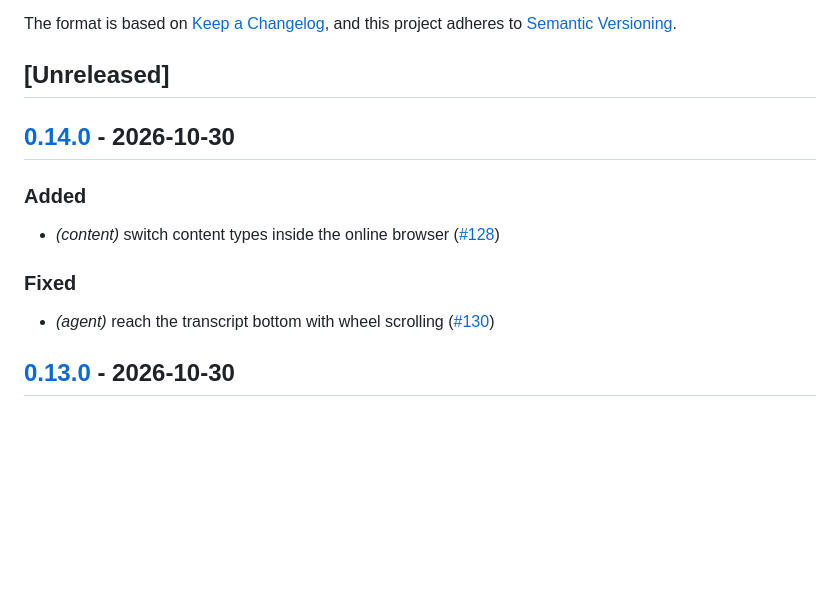
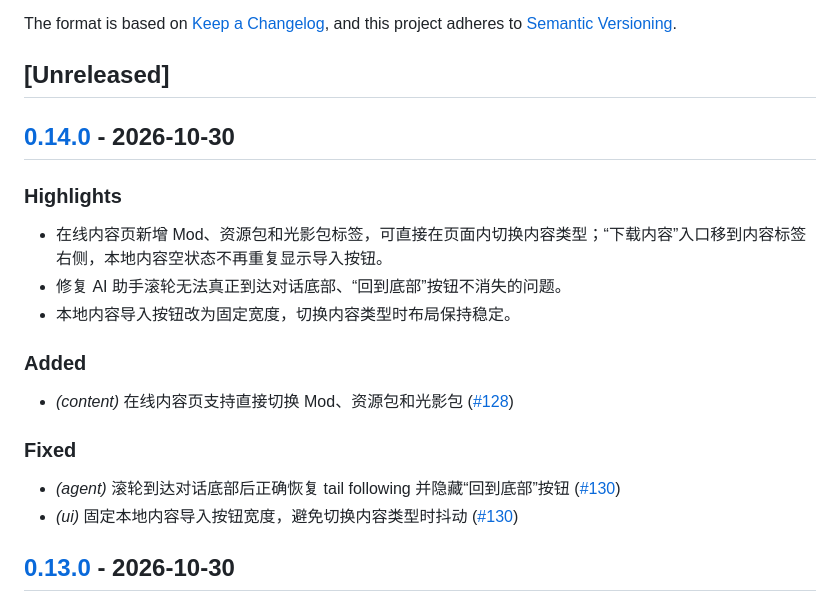
Before and after one commit to driftcell/RMCL, a Markdown page: CHANGELOG.md, the part around the change. GitHub-like rendering; blank space fills up the shorter version.

Commit message:
docs(changelog): polish v0.14.0 release notes

```diff
--- a/CHANGELOG.md
+++ b/CHANGELOG.md
@@ -9,13 +9,20 @@ and this project adheres to [Semantic Versioning](https://semver.org/spec/v2.0.0
 
 ## [0.14.0](https://github.com/driftcell/RMCL/compare/v0.13.0...v0.14.0) - 2026-10-30
 
+### Highlights
+
+- 在线内容页新增 Mod、资源包和光影包标签，可直接在页面内切换内容类型；“下载内容”入口移到内容标签右侧，本地内容空状态不再重复显示导入按钮。
+- 修复 AI 助手滚轮无法真正到达对话底部、“回到底部”按钮不消失的问题。
+- 本地内容导入按钮改为固定宽度，切换内容类型时布局保持稳定。
+
 ### Added
 
-- *(content)* switch content types inside the online browser ([#128](https://github.com/driftcell/RMCL/pull/128))
+- *(content)* 在线内容页支持直接切换 Mod、资源包和光影包 ([#128](https://github.com/driftcell/RMCL/pull/128))
 
 ### Fixed
 
-- *(agent)* reach the transcript bottom with wheel scrolling ([#130](https://github.com/driftcell/RMCL/pull/130))
+- *(agent)* 滚轮到达对话底部后正确恢复 tail following 并隐藏“回到底部”按钮 ([#130](https://github.com/driftcell/RMCL/pull/130))
+- *(ui)* 固定本地内容导入按钮宽度，避免切换内容类型时抖动 ([#130](https://github.com/driftcell/RMCL/pull/130))
 
 ## [0.13.0](https://github.com/driftcell/RMCL/compare/v0.12.0...v0.13.0) - 2026-10-30
 
```
